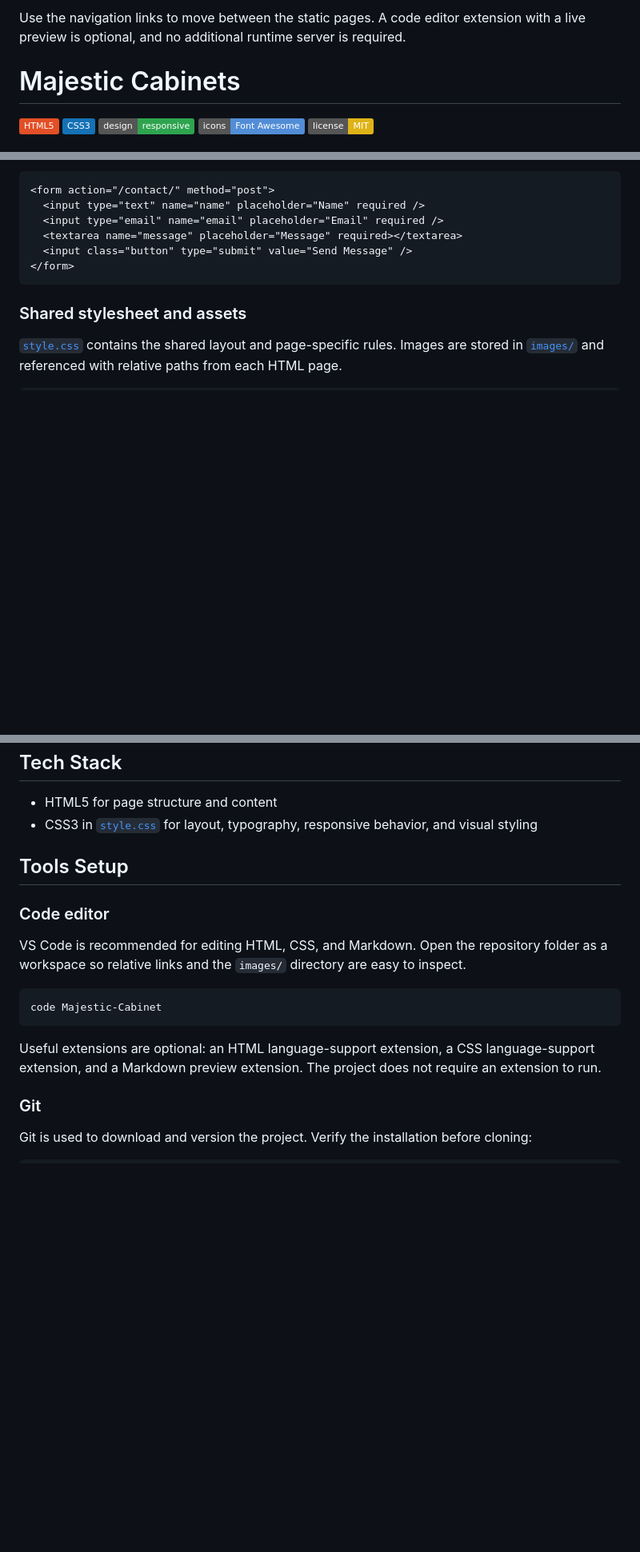
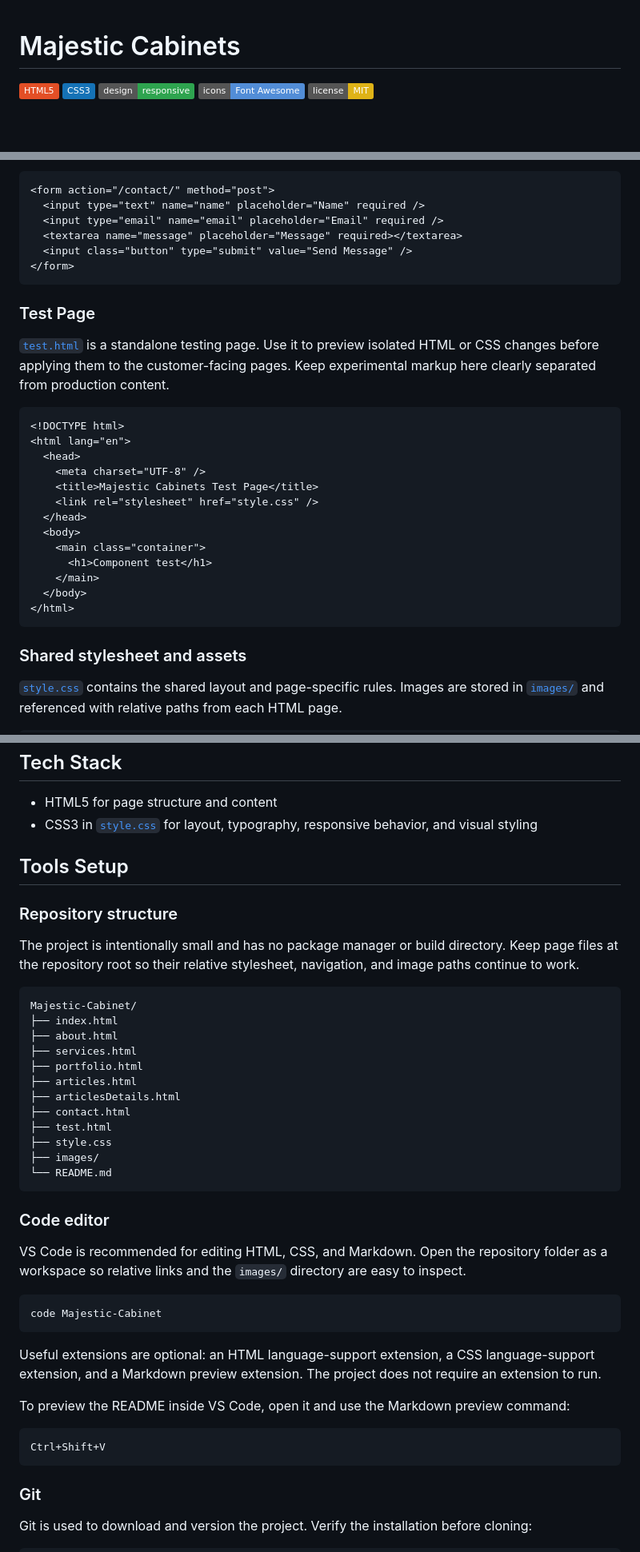
Before and after one commit to MehediAlam49/Majestic-Cabinet, a Markdown page: README.md, 3 parts joined by grey strips. Shown at 80% size. Drawn GitHub-style; badges without logos; blank space fills up the shorter version.

````diff
--- a/README.md
+++ b/README.md
@@ -1,5 +1,3 @@
-Use the navigation links to move between the static pages. A code editor extension with a live preview is optional, and no additional runtime server is required.
-
 # Majestic Cabinets
 
 [![HTML5](https://img.shields.io/badge/HTML5-E34F26?logo=html5&logoColor=fff)](https://developer.mozilla.org/en-US/docs/Web/HTML)
@@ -131,6 +131,26 @@ Majestic Cabinets is a responsive, multi-page brochure website for a Las Vegas c
 </form>
 ```
 
+### Test Page
+
+[`test.html`](test.html) is a standalone testing page. Use it to preview isolated HTML or CSS changes before applying them to the customer-facing pages. Keep experimental markup here clearly separated from production content.
+
+```html
+<!DOCTYPE html>
+<html lang="en">
+  <head>
+    <meta charset="UTF-8" />
+    <title>Majestic Cabinets Test Page</title>
+    <link rel="stylesheet" href="style.css" />
+  </head>
+  <body>
+    <main class="container">
+      <h1>Component test</h1>
+    </main>
+  </body>
+</html>
+```
+
 ### Shared stylesheet and assets
 
 [`style.css`](style.css) contains the shared layout and page-specific rules. Images are stored in [`images/`](images/) and referenced with relative paths from each HTML page.
@@ -156,6 +176,25 @@ Majestic Cabinets is a responsive, multi-page brochure website for a Las Vegas c
 
 ## Tools Setup
 
+### Repository structure
+
+The project is intentionally small and has no package manager or build directory. Keep page files at the repository root so their relative stylesheet, navigation, and image paths continue to work.
+
+```text
+Majestic-Cabinet/
+├── index.html
+├── about.html
+├── services.html
+├── portfolio.html
+├── articles.html
+├── articlesDetails.html
+├── contact.html
+├── test.html
+├── style.css
+├── images/
+└── README.md
+```
+
 ### Code editor
 
 VS Code is recommended for editing HTML, CSS, and Markdown. Open the repository folder as a workspace so relative links and the `images/` directory are easy to inspect.
@@ -165,6 +204,12 @@ code Majestic-Cabinet
 ```
 
 Useful extensions are optional: an HTML language-support extension, a CSS language-support extension, and a Markdown preview extension. The project does not require an extension to run.
+
+To preview the README inside VS Code, open it and use the Markdown preview command:
+
+```text
+Ctrl+Shift+V
+```
 
 ### Git
 
````
Also changed, not shown: other parts of README.md (+15 -0 lines).
